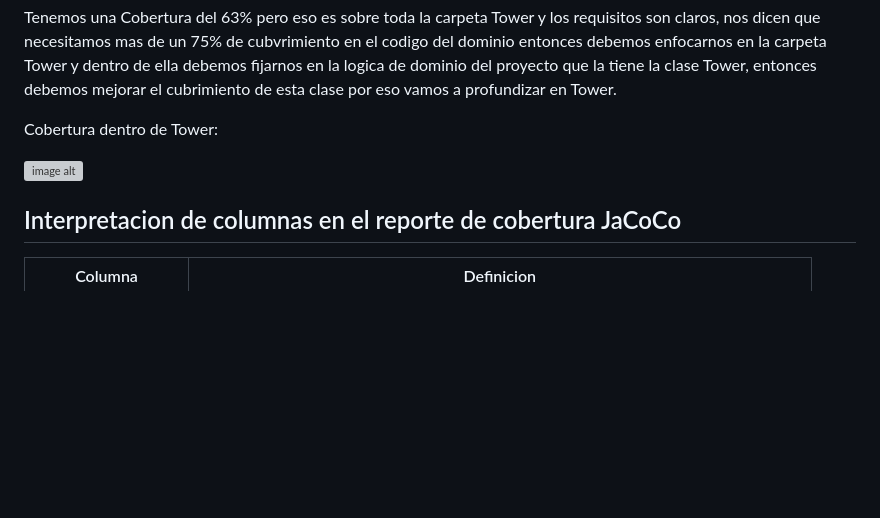
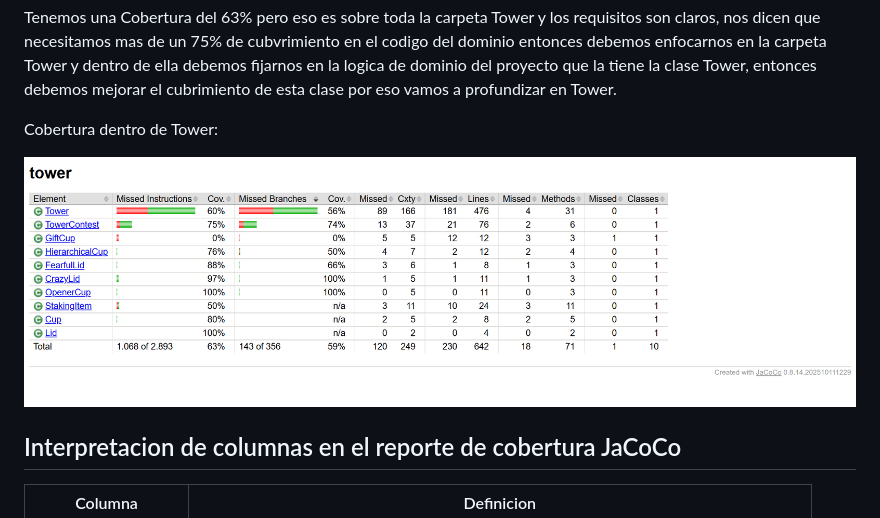
Before and after one commit to heverthisday/stackingItems-blueJ, a Markdown page: README.md, the part around the change. Rendered like a GitHub page; blank space fills up the shorter version; grey boxes are pictures that could not be loaded.

Commit message:
Update README.md
Imagen Update

```diff
--- a/README.md
+++ b/README.md
@@ -39,7 +39,7 @@ Tenemos una Cobertura del 63% pero eso es sobre toda la carpeta Tower y los requ
 
 Cobertura dentro de Tower:
 
-![image alt]()
+![image alt](https://github.com/heverthisday/stackingItems-blueJ/blob/92a5845f1826fe137b7eb921dec7b19a38e35c5c/coverageTower.png)
 
 ## Interpretacion de columnas en el reporte de cobertura JaCoCo
 
```
